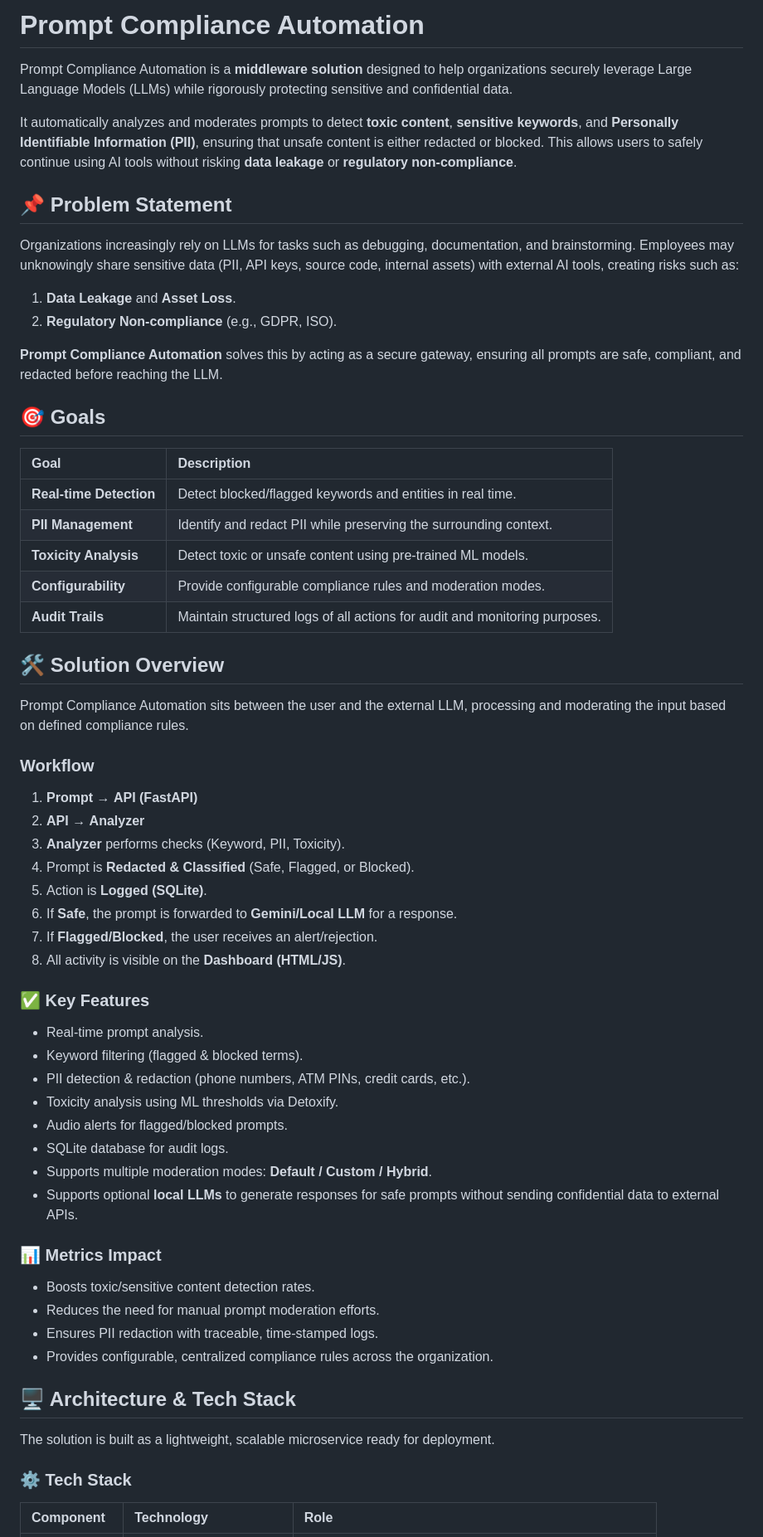
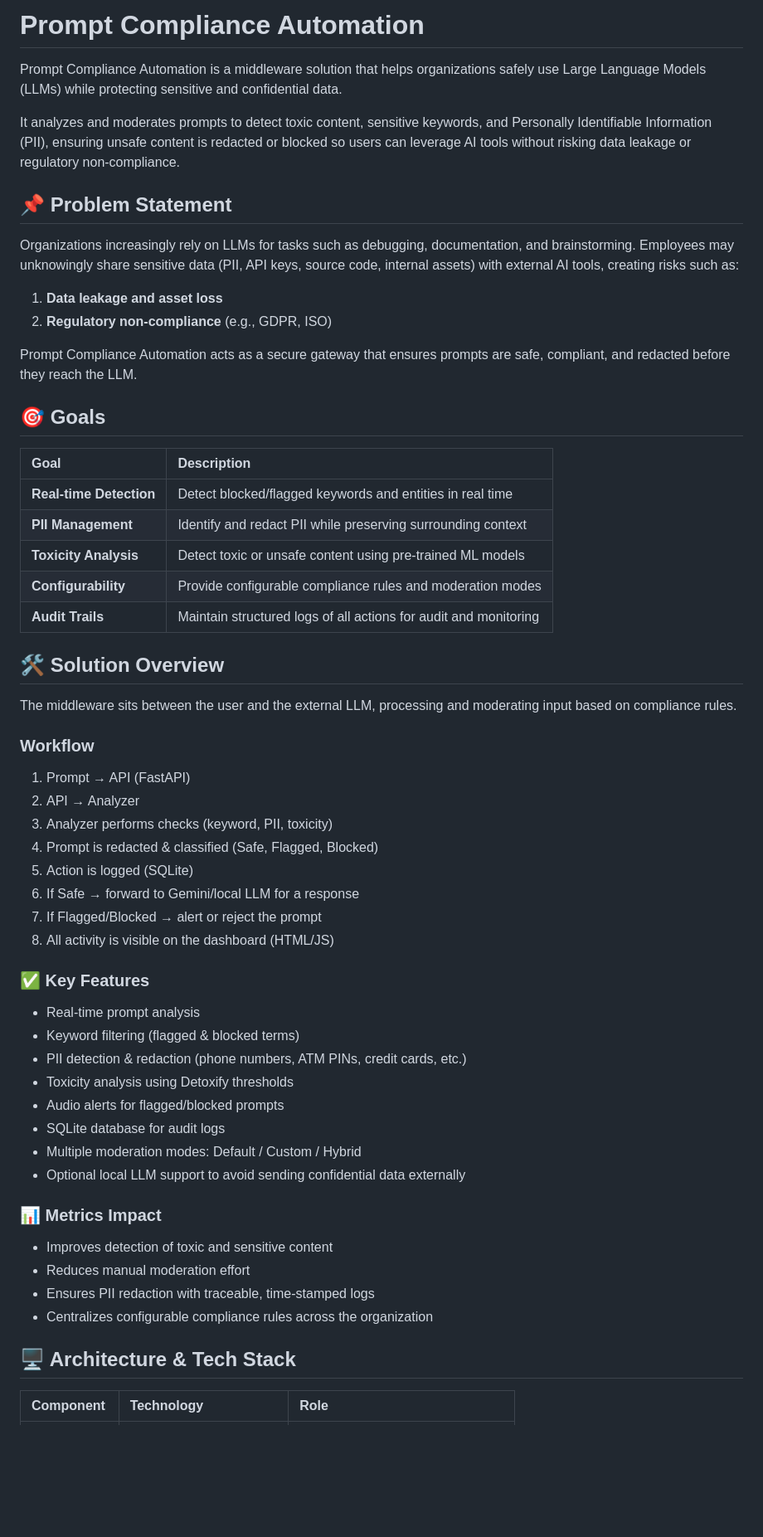
Before and after one commit to SabarishR08/Prompt-Compliance-Automation, a Markdown page: README.md, the part around one of its changes. Shown at 83% size. Drawn GitHub-style; blank space fills up the shorter version.

Commit message:
Revise README for improved clarity and formatting
Updated README.md for clarity and conciseness, improving language and formatting throughout the document.

```diff
--- a/README.md
+++ b/README.md
@@ -1,66 +1,61 @@
-# **Prompt Compliance Automation**
+# Prompt Compliance Automation
 
-Prompt Compliance Automation is a **middleware solution** designed to help organizations securely leverage Large Language Models (LLMs) while rigorously protecting sensitive and confidential data.
+Prompt Compliance Automation is a middleware solution that helps organizations safely use Large Language Models (LLMs) while protecting sensitive and confidential data.
 
-It automatically analyzes and moderates prompts to detect **toxic content**, **sensitive keywords**, and **Personally Identifiable Information (PII)**, ensuring that unsafe content is either redacted or blocked. This allows users to safely continue using AI tools without risking **data leakage** or **regulatory non-compliance**.
+It analyzes and moderates prompts to detect toxic content, sensitive keywords, and Personally Identifiable Information (PII), ensuring unsafe content is redacted or blocked so users can leverage AI tools without risking data leakage or regulatory non-compliance.
 
-
-## **📌 Problem Statement**
+## 📌 Problem Statement
 
 Organizations increasingly rely on LLMs for tasks such as debugging, documentation, and brainstorming. Employees may unknowingly share sensitive data (PII, API keys, source code, internal assets) with external AI tools, creating risks such as:
 
-1. **Data Leakage** and **Asset Loss**.
-2. **Regulatory Non-compliance** (e.g., GDPR, ISO).
+1. **Data leakage and asset loss**
+2. **Regulatory non-compliance** (e.g., GDPR, ISO)
 
-**Prompt Compliance Automation** solves this by acting as a secure gateway, ensuring all prompts are safe, compliant, and redacted before reaching the LLM.
+Prompt Compliance Automation acts as a secure gateway that ensures prompts are safe, compliant, and redacted before they reach the LLM.
 
-## **🎯 Goals**
+## 🎯 Goals
 
 | Goal | Description |
-| :---- | :---- |
-| **Real-time Detection** | Detect blocked/flagged keywords and entities in real time. |
-| **PII Management** | Identify and redact PII while preserving the surrounding context. |
-| **Toxicity Analysis** | Detect toxic or unsafe content using pre-trained ML models. |
-| **Configurability** | Provide configurable compliance rules and moderation modes. |
-| **Audit Trails** | Maintain structured logs of all actions for audit and monitoring purposes. |
+| :--- | :--- |
+| **Real-time Detection** | Detect blocked/flagged keywords and entities in real time |
+| **PII Management** | Identify and redact PII while preserving surrounding context |
+| **Toxicity Analysis** | Detect toxic or unsafe content using pre-trained ML models |
+| **Configurability** | Provide configurable compliance rules and moderation modes |
+| **Audit Trails** | Maintain structured logs of all actions for audit and monitoring |
 
-## **🛠️ Solution Overview**
+## 🛠️ Solution Overview
 
-Prompt Compliance Automation sits between the user and the external LLM, processing and moderating the input based on defined compliance rules.
+The middleware sits between the user and the external LLM, processing and moderating input based on compliance rules.
 
-### **Workflow**
+### Workflow
 
-1. **Prompt** → **API (FastAPI)**
-2. **API** → **Analyzer**
-3. **Analyzer** performs checks (Keyword, PII, Toxicity).
-4. Prompt is **Redacted & Classified** (Safe, Flagged, or Blocked).
-5. Action is **Logged (SQLite)**.
-6. If **Safe**, the prompt is forwarded to **Gemini/Local LLM** for a response.
-7. If **Flagged/Blocked**, the user receives an alert/rejection.
-8. All activity is visible on the **Dashboard (HTML/JS)**.
+1. Prompt → API (FastAPI)
+2. API → Analyzer
+3. Analyzer performs checks (keyword, PII, toxicity)
+4. Prompt is redacted & classified (Safe, Flagged, Blocked)
+5. Action is logged (SQLite)
+6. If Safe → forward to Gemini/local LLM for a response
+7. If Flagged/Blocked → alert or reject the prompt
+8. All activity is visible on the dashboard (HTML/JS)
 
-### **✅ Key Features**
+### ✅ Key Features
 
-* Real-time prompt analysis.
-* Keyword filtering (flagged & blocked terms).
-* PII detection & redaction (phone numbers, ATM PINs, credit cards, etc.).
-* Toxicity analysis using ML thresholds via Detoxify.
-* Audio alerts for flagged/blocked prompts.
-* SQLite database for audit logs.
-* Supports multiple moderation modes: **Default / Custom / Hybrid**.
-* Supports optional **local LLMs** to generate responses for safe prompts without sending confidential data to external APIs.
+- Real-time prompt analysis
+- Keyword filtering (flagged & blocked terms)
+- PII detection & redaction (phone numbers, ATM PINs, credit cards, etc.)
+- Toxicity analysis using Detoxify thresholds
+- Audio alerts for flagged/blocked prompts
+- SQLite database for audit logs
+- Multiple moderation modes: Default / Custom / Hybrid
+- Optional local LLM support to avoid sending confidential data externally
 
-### **📊 Metrics Impact**
+### 📊 Metrics Impact
 
-* Boosts toxic/sensitive content detection rates.
-* Reduces the need for manual prompt moderation efforts.
-* Ensures PII redaction with traceable, time-stamped logs.
-* Provides configurable, centralized compliance rules across the organization.
+- Improves detection of toxic and sensitive content
+- Reduces manual moderation effort
+- Ensures PII redaction with traceable, time-stamped logs
+- Centralizes configurable compliance rules across the organization
 
-## **🖥️ Architecture & Tech Stack**
-
-The solution is built as a lightweight, scalable microservice ready for deployment.
-
-### **⚙️ Tech Stack**
+## 🖥️ Architecture & Tech Stack
 
 | Component | Technology | Role |
```
Also changed, not shown: other parts of README.md (+95 -42 lines).
